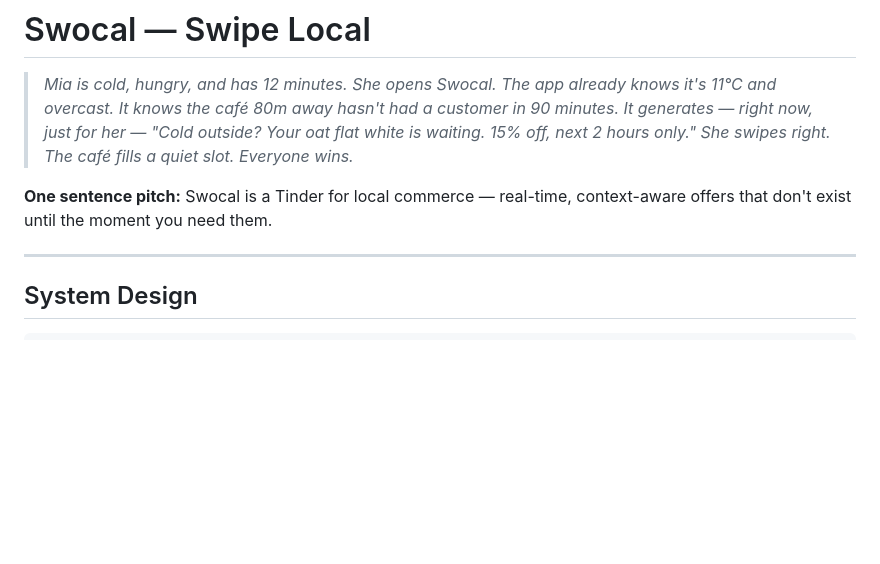
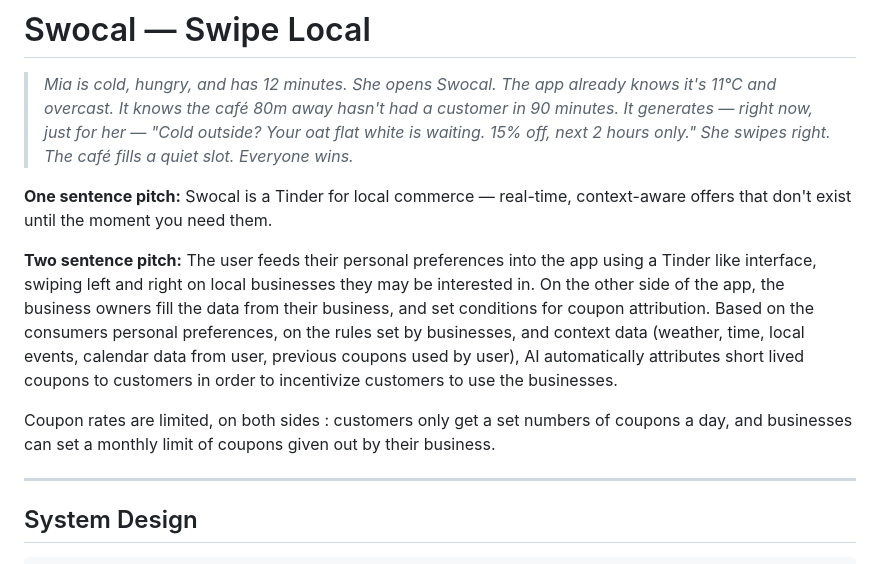
Before and after one commit to SwotCal-Org/swocal, a Markdown page: README.md, the part around the change. GitHub-like rendering; blank space fills up the shorter version.

Commit message:
Enhance README with detailed app description
Expanded the README with a detailed two-sentence pitch and clarified coupon limits for users and businesses.

```diff
--- a/README.md
+++ b/README.md
@@ -3,6 +3,10 @@
 > *Mia is cold, hungry, and has 12 minutes. She opens Swocal. The app already knows it's 11°C and overcast. It knows the café 80m away hasn't had a customer in 90 minutes. It generates — right now, just for her — "Cold outside? Your oat flat white is waiting. 15% off, next 2 hours only." She swipes right. The café fills a quiet slot. Everyone wins.*
 
 **One sentence pitch:** Swocal is a Tinder for local commerce — real-time, context-aware offers that don't exist until the moment you need them.
+
+**Two sentence pitch:** The user feeds their personal preferences into the app using a Tinder like interface, swiping left and right on local businesses they may be interested in. On the other side of the app, the business owners fill the data from their business, and set conditions for coupon attribution. Based on the consumers personal preferences, on the rules set by businesses, and context data (weather, time, local events, calendar data from user, previous coupons used by user), AI automatically attributes short lived coupons to customers in order to incentivize customers to use the businesses.
+
+Coupon rates are limited, on both sides : customers only get a set numbers of coupons a day, and businesses can set a monthly limit of coupons given out by their business.
 
 ---
 
```
